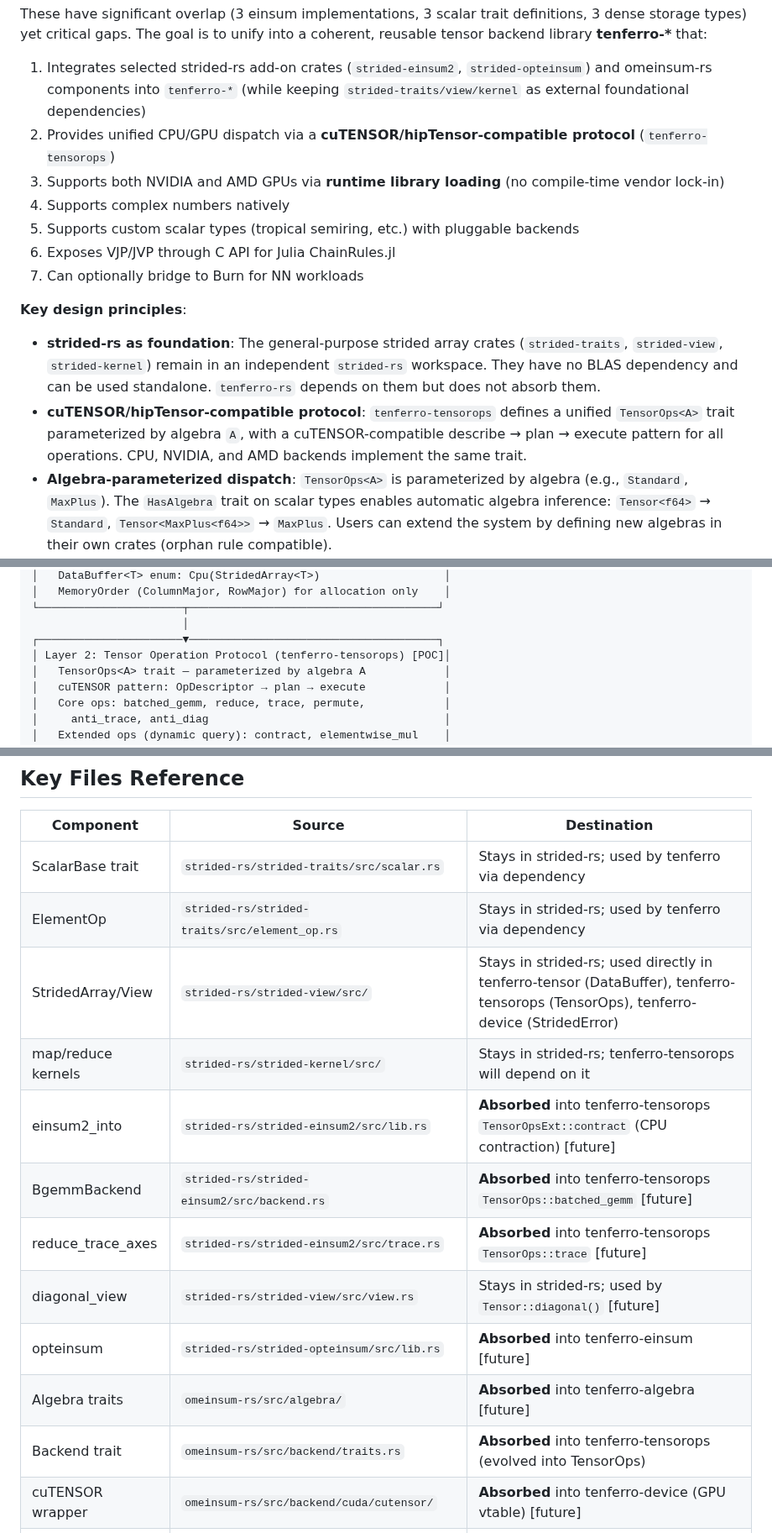
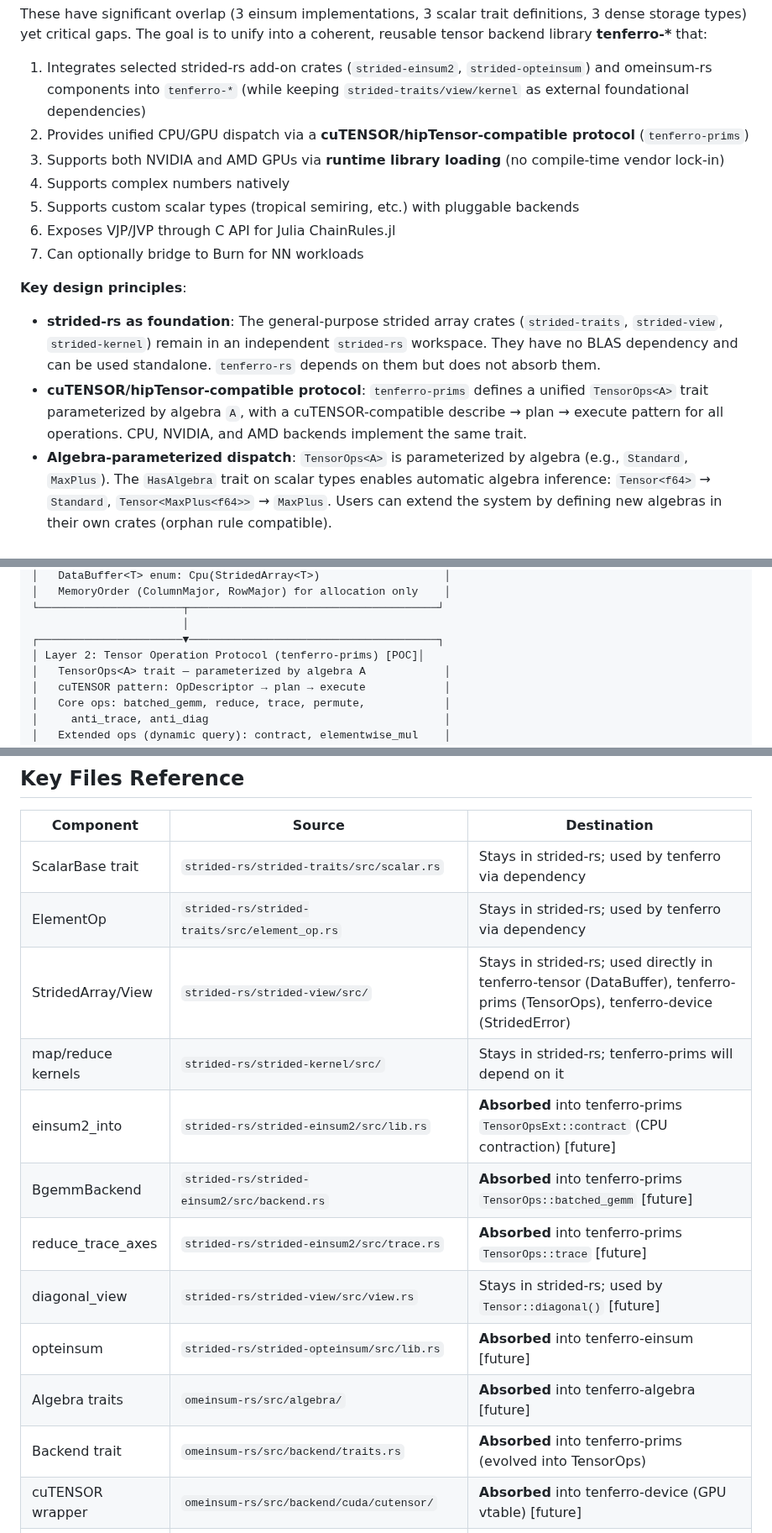
Before and after one commit to tensor4all/tensor4all-meta, a Markdown page: docs/design/tenferro_unified_tensor_backend.md, 3 parts joined by grey strips. Shown at 84% size. Rendered like a GitHub page.

```diff
--- a/docs/design/tenferro_unified_tensor_backend.md
+++ b/docs/design/tenferro_unified_tensor_backend.md
@@ -18,7 +18,7 @@ Four independent Rust projects exist in tensor4all:
 These have significant overlap (3 einsum implementations, 3 scalar trait definitions, 3 dense storage types) yet critical gaps. The goal is to unify into a coherent, reusable tensor backend library **tenferro-\*** that:
 
 1. Integrates selected strided-rs add-on crates (`strided-einsum2`, `strided-opteinsum`) and omeinsum-rs components into `tenferro-*` (while keeping `strided-traits/view/kernel` as external foundational dependencies)
-2. Provides unified CPU/GPU dispatch via a **cuTENSOR/hipTensor-compatible protocol** (`tenferro-tensorops`)
+2. Provides unified CPU/GPU dispatch via a **cuTENSOR/hipTensor-compatible protocol** (`tenferro-prims`)
 3. Supports both NVIDIA and AMD GPUs via **runtime library loading** (no compile-time vendor lock-in)
 4. Supports complex numbers natively
 5. Supports custom scalar types (tropical semiring, etc.) with pluggable backends
@@ -27,7 +27,7 @@ These have significant overlap (3 einsum implementations, 3 scalar trait definit
 
 **Key design principles**:
 - **strided-rs as foundation**: The general-purpose strided array crates (`strided-traits`, `strided-view`, `strided-kernel`) remain in an independent `strided-rs` workspace. They have no BLAS dependency and can be used standalone. `tenferro-rs` depends on them but does not absorb them.
-- **cuTENSOR/hipTensor-compatible protocol**: `tenferro-tensorops` defines a unified `TensorOps<A>` trait parameterized by algebra `A`, with a cuTENSOR-compatible describe → plan → execute pattern for all operations. CPU, NVIDIA, and AMD backends implement the same trait.
+- **cuTENSOR/hipTensor-compatible protocol**: `tenferro-prims` defines a unified `TensorOps<A>` trait parameterized by algebra `A`, with a cuTENSOR-compatible describe → plan → execute pattern for all operations. CPU, NVIDIA, and AMD backends implement the same trait.
 - **Algebra-parameterized dispatch**: `TensorOps<A>` is parameterized by algebra (e.g., `Standard`, `MaxPlus`). The `HasAlgebra` trait on scalar types enables automatic algebra inference: `Tensor<f64>` → `Standard`, `Tensor<MaxPlus<f64>>` → `MaxPlus`. Users can extend the system by defining new algebras in their own crates (orphan rule compatible).
 - **Runtime GPU discovery**: GPU vendor libraries (cuTENSOR, hipTensor) are loaded at runtime via `dlopen`. The caller (Julia, Python) provides the `.so` path. No Cargo feature flags for GPU vendor selection.
 - **Plan-based execution**: All operations follow the cuTENSOR pattern of `OpDescriptor` → plan → execute. Plans cache expensive analysis (GPU kernel selection, CPU fusability checks) for reuse. Extended operations (contract, elementwise_mul) are dynamically queried via `has_extension_for::<T>()`.
@@ -62,7 +62,7 @@ These have significant overlap (3 einsum implementations, 3 scalar trait definit
 └──────────────────────┬──────────────────────────────────────┘
                        │
 ┌──────────────────────▼──────────────────────────────────────┐
-│ Layer 2: Tensor Operation Protocol (tenferro-tensorops) [POC]│
+│ Layer 2: Tensor Operation Protocol (tenferro-prims) [POC]│
 │   TensorOps<A> trait — parameterized by algebra A            │
 │   cuTENSOR pattern: OpDescriptor → plan → execute            │
 │   Core ops: batched_gemm, reduce, trace, permute,            │
@@ -1262,15 +1262,15 @@ cd tenferro-rs && cargo test -p tenferro-device -p tenferro-tensorops \
 |---|---|---|
 | ScalarBase trait | `strided-rs/strided-traits/src/scalar.rs` | Stays in strided-rs; used by tenferro via dependency |
 | ElementOp | `strided-rs/strided-traits/src/element_op.rs` | Stays in strided-rs; used by tenferro via dependency |
-| StridedArray/View | `strided-rs/strided-view/src/` | Stays in strided-rs; used directly in tenferro-tensor (DataBuffer), tenferro-tensorops (TensorOps), tenferro-device (StridedError) |
-| map/reduce kernels | `strided-rs/strided-kernel/src/` | Stays in strided-rs; tenferro-tensorops will depend on it |
-| einsum2_into | `strided-rs/strided-einsum2/src/lib.rs` | **Absorbed** into tenferro-tensorops `TensorOpsExt::contract` (CPU contraction) [future] |
-| BgemmBackend | `strided-rs/strided-einsum2/src/backend.rs` | **Absorbed** into tenferro-tensorops `TensorOps::batched_gemm` [future] |
-| reduce_trace_axes | `strided-rs/strided-einsum2/src/trace.rs` | **Absorbed** into tenferro-tensorops `TensorOps::trace` [future] |
+| StridedArray/View | `strided-rs/strided-view/src/` | Stays in strided-rs; used directly in tenferro-tensor (DataBuffer), tenferro-prims (TensorOps), tenferro-device (StridedError) |
+| map/reduce kernels | `strided-rs/strided-kernel/src/` | Stays in strided-rs; tenferro-prims will depend on it |
+| einsum2_into | `strided-rs/strided-einsum2/src/lib.rs` | **Absorbed** into tenferro-prims `TensorOpsExt::contract` (CPU contraction) [future] |
+| BgemmBackend | `strided-rs/strided-einsum2/src/backend.rs` | **Absorbed** into tenferro-prims `TensorOps::batched_gemm` [future] |
+| reduce_trace_axes | `strided-rs/strided-einsum2/src/trace.rs` | **Absorbed** into tenferro-prims `TensorOps::trace` [future] |
 | diagonal_view | `strided-rs/strided-view/src/view.rs` | Stays in strided-rs; used by `Tensor::diagonal()` [future] |
 | opteinsum | `strided-rs/strided-opteinsum/src/lib.rs` | **Absorbed** into tenferro-einsum [future] |
 | Algebra traits | `omeinsum-rs/src/algebra/` | **Absorbed** into tenferro-algebra [future] |
-| Backend trait | `omeinsum-rs/src/backend/traits.rs` | **Absorbed** into tenferro-tensorops (evolved into TensorOps) |
+| Backend trait | `omeinsum-rs/src/backend/traits.rs` | **Absorbed** into tenferro-prims (evolved into TensorOps) |
 | cuTENSOR wrapper | `omeinsum-rs/src/backend/cuda/cutensor/` | **Absorbed** into tenferro-device (GPU vtable) [future] |
 | PlanCache | `omeinsum-rs/src/backend/cuda/cutensor/contract.rs` | **Absorbed** into tenferro-device [future] |
 | faer bridge | `ndtensors-rs/.../faer_interop.rs` | tenferro-linalg [future] |
```
Also changed, not shown: other parts of docs/design/tenferro_unified_tensor_backend.md (+11 -11 lines), docs/design/einsum_algorithm_comparison.md (+8 -8 lines), docs/design/tenferro_einsum_internal_design.md (+14 -14 lines).
